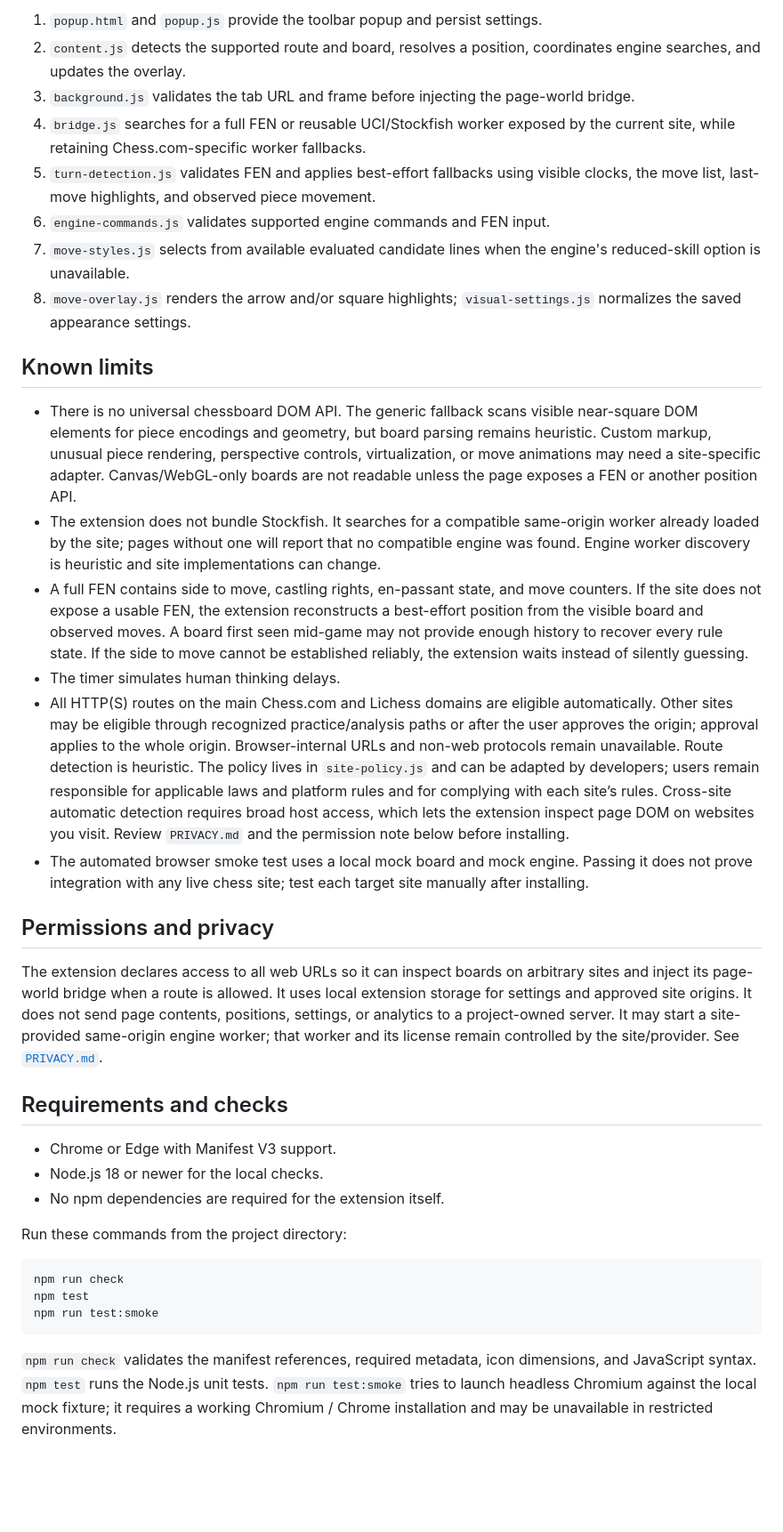
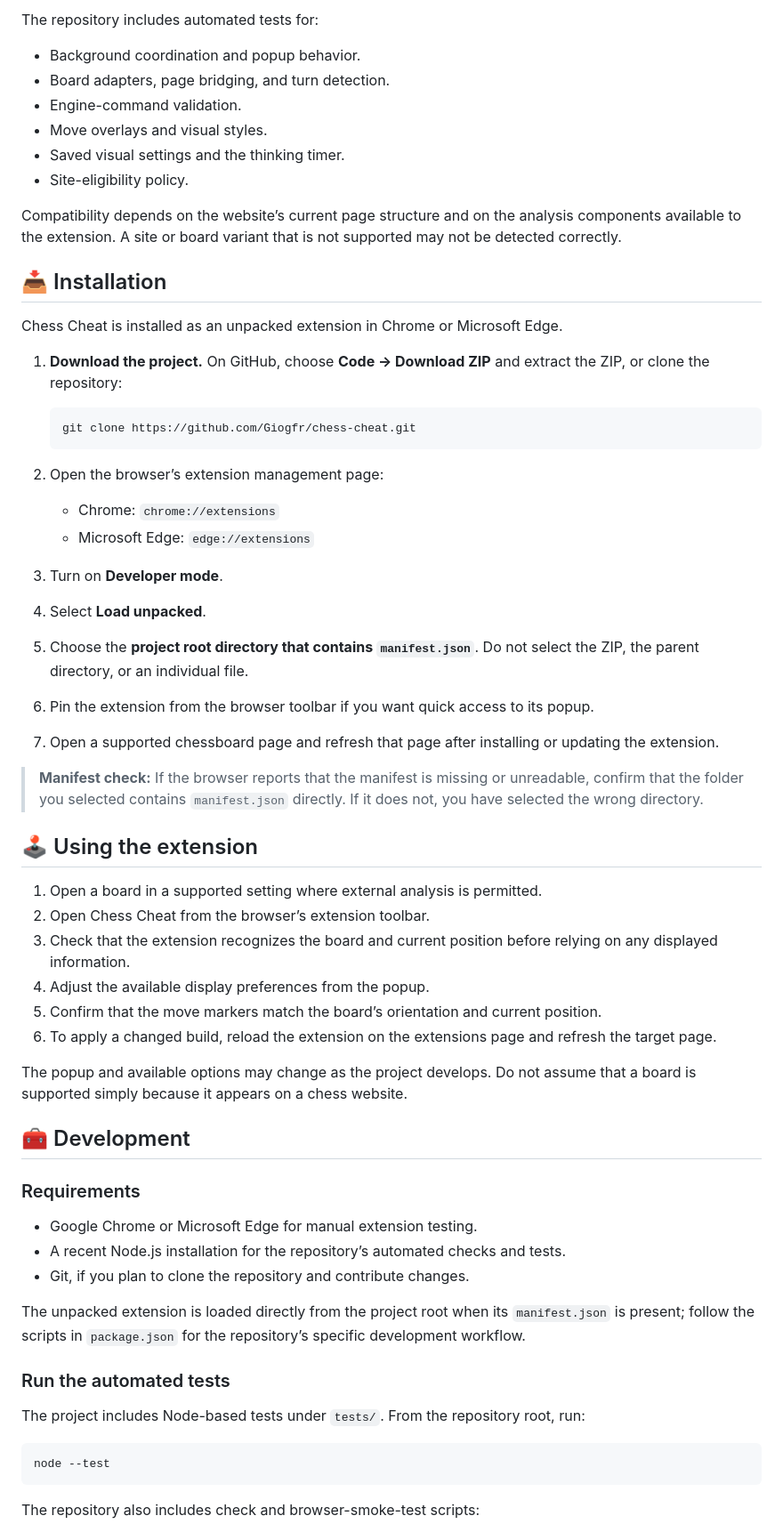
Before and after one commit to Giogfr/chess-cheat, a Markdown page: README.md, the part around one of its changes. Shown at 89% size. Rendered like a GitHub page; blank space fills up the shorter version.

````diff
--- a/README.md
+++ b/README.md
@@ -46,39 +47,65 @@ The default enabled state is on unless a saved preference says otherwise. Settin
 
-1. `popup.html` and `popup.js` provide the toolbar popup and persist settings.
-2. `content.js` detects the supported route and board, resolves a position, coordinates engine searches, and updates the overlay.
-3. `background.js` validates the tab URL and frame before injecting the page-world bridge.
-4. `bridge.js` searches for a full FEN or reusable UCI/Stockfish worker exposed by the current site, while retaining Chess.com-specific worker fallbacks.
-5. `turn-detection.js` validates FEN and applies best-effort fallbacks using visible clocks, the move list, last-move highlights, and observed piece movement.
-6. `engine-commands.js` validates supported engine commands and FEN input.
-7. `move-styles.js` selects from available evaluated candidate lines when the engine's reduced-skill option is unavailable.
-8. `move-overlay.js` renders the arrow and/or square highlights; `visual-settings.js` normalizes the saved appearance settings.
+The repository includes automated tests for:
 
-## Known limits
+- Background coordination and popup behavior.
+- Board adapters, page bridging, and turn detection.
+- Engine-command validation.
+- Move overlays and visual styles.
+- Saved visual settings and the thinking timer.
+- Site-eligibility policy.
 
-- There is no universal chessboard DOM API. The generic fallback scans visible near-square DOM elements for piece encodings and geometry, but board parsing remains heuristic. Custom markup, unusual piece rendering, perspective controls, virtualization, or move animations may need a site-specific adapter. Canvas/WebGL-only boards are not readable unless the page exposes a FEN or another position API.
-- The extension does not bundle Stockfish. It searches for a compatible same-origin worker already loaded by the site; pages without one will report that no compatible engine was found. Engine worker discovery is heuristic and site implementations can change.
-- A full FEN contains side to move, castling rights, en-passant state, and move counters. If the site does not expose a usable FEN, the extension reconstructs a best-effort position from the visible board and observed moves. A board first seen mid-game may not provide enough history to recover every rule state. If the side to move cannot be established reliably, the extension waits instead of silently guessing.
-- The timer simulates human thinking delays.
-- All HTTP(S) routes on the main Chess.com and Lichess domains are eligible automatically. Other sites may be eligible through recognized practice/analysis paths or after the user approves the origin; approval applies to the whole origin. Browser-internal URLs and non-web protocols remain unavailable. Route detection is heuristic. The policy lives in `site-policy.js` and can be adapted by developers; users remain responsible for applicable laws and platform rules and for complying with each site’s rules. Cross-site automatic detection requires broad host access, which lets the extension inspect page DOM on websites you visit. Review `PRIVACY.md` and the permission note below before installing.
-- The automated browser smoke test uses a local mock board and mock engine. Passing it does not prove integration with any live chess site; test each target site manually after installing.
+Compatibility depends on the website’s current page structure and on the analysis components available to the extension. A site or board variant that is not supported may not be detected correctly.
 
-## Permissions and privacy
+## 📥 Installation
 
-The extension declares access to all web URLs so it can inspect boards on arbitrary sites and inject its page-world bridge when a route is allowed. It uses local extension storage for settings and approved site origins. It does not send page contents, positions, settings, or analytics to a project-owned server. It may start a site-provided same-origin engine worker; that worker and its license remain controlled by the site/provider. See [`PRIVACY.md`](PRIVACY.md).
+Chess Cheat is installed as an unpacked extension in Chrome or Microsoft Edge.
 
-## Requirements and checks
+1. **Download the project.** On GitHub, choose **Code → Download ZIP** and extract the ZIP, or clone the repository:
 
-- Chrome or Edge with Manifest V3 support.
-- Node.js 18 or newer for the local checks.
-- No npm dependencies are required for the extension itself.
+   ```powershell
+   git clone https://github.com/Giogfr/chess-cheat.git
+   ```
 
-Run these commands from the project directory:
+2. Open the browser’s extension management page:
+   - Chrome: `chrome://extensions`
+   - Microsoft Edge: `edge://extensions`
 
-```sh
-npm run check
-npm test
-npm run test:smoke
+3. Turn on **Developer mode**.
+4. Select **Load unpacked**.
+5. Choose the **project root directory that contains `manifest.json`**. Do not select the ZIP, the parent directory, or an individual file.
+6. Pin the extension from the browser toolbar if you want quick access to its popup.
+7. Open a supported chessboard page and refresh that page after installing or updating the extension.
+
+> **Manifest check:** If the browser reports that the manifest is missing or unreadable, confirm that the folder you selected contains `manifest.json` directly. If it does not, you have selected the wrong directory.
+
+## 🕹️ Using the extension
+
+1. Open a board in a supported setting where external analysis is permitted.
+2. Open Chess Cheat from the browser’s extension toolbar.
+3. Check that the extension recognizes the board and current position before relying on any displayed information.
+4. Adjust the available display preferences from the popup.
+5. Confirm that the move markers match the board’s orientation and current position.
+6. To apply a changed build, reload the extension on the extensions page and refresh the target page.
+
+The popup and available options may change as the project develops. Do not assume that a board is supported simply because it appears on a chess website.
+
+## 🧰 Development
+
+### Requirements
+
+- Google Chrome or Microsoft Edge for manual extension testing.
+- A recent Node.js installation for the repository’s automated checks and tests.
+- Git, if you plan to clone the repository and contribute changes.
+
+The unpacked extension is loaded directly from the project root when its `manifest.json` is present; follow the scripts in `package.json` for the repository’s specific development workflow.
+
+### Run the automated tests
+
+The project includes Node-based tests under `tests/`. From the repository root, run:
+
+```powershell
+node --test
 ```
 
-`npm run check` validates the manifest references, required metadata, icon dimensions, and JavaScript syntax. `npm test` runs the Node.js unit tests. `npm run test:smoke` tries to launch headless Chromium against the local mock fixture; it requires a working Chromium / Chrome installation and may be unavailable in restricted environments.
+The repository also includes check and browser-smoke-test scripts:
 
````
Also changed, not shown: other parts of README.md (+99 -96 lines).
